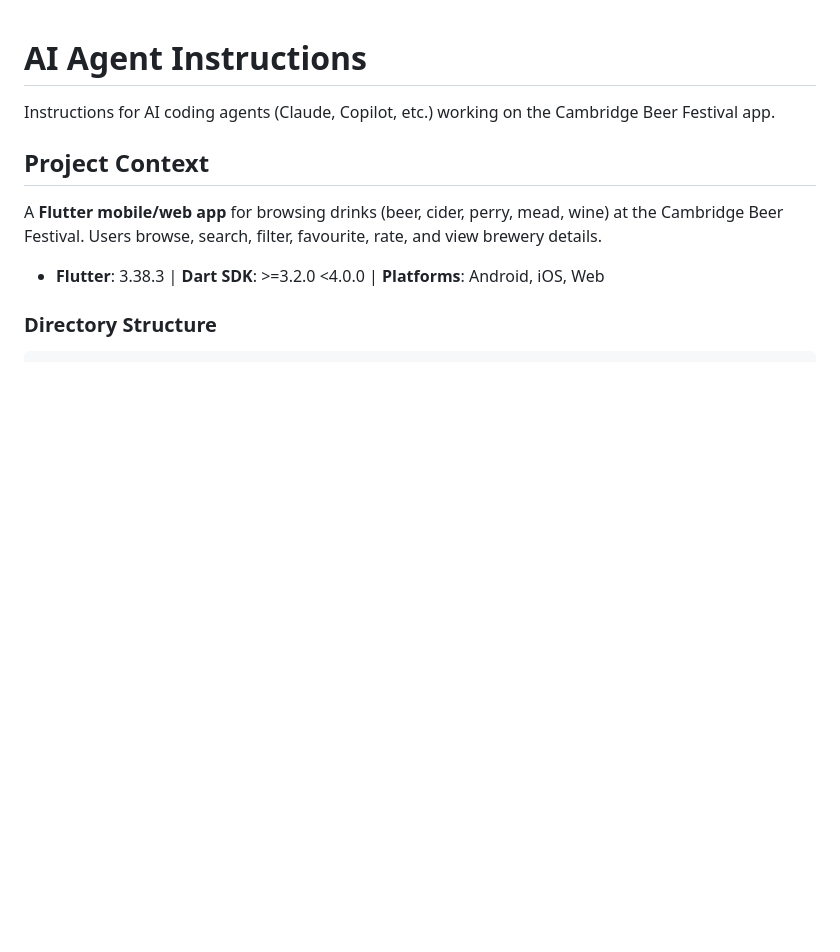
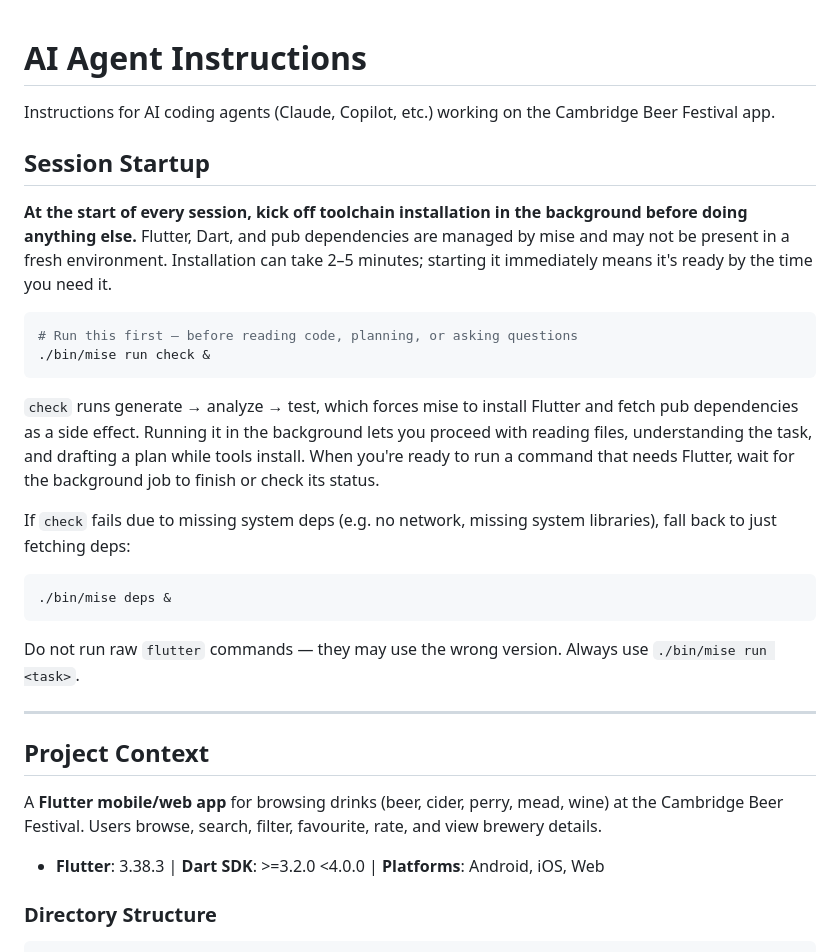
Before and after one commit to richardthe3rd/cambridge-beer-festival-app, a Markdown page: AGENTS.md, the part around the change. Drawn GitHub-style; blank space fills up the shorter version.

Commit message:
docs(agents): add session startup section for toolchain pre-warming (#333)
Agents in fresh environments (e.g. cloud sessions) need Flutter and pub
deps installed before any mise tasks can run. Kicking off `mise run check`
in the background at session start means tools are ready by the time
they're needed, without blocking initial code exploration.

https://claude.ai/code/session_01WXs9XrLDdBpM2BeGiCEkMn

Co-authored-by: Claude <noreply@anthropic.com>

````diff
--- a/AGENTS.md
+++ b/AGENTS.md
@@ -1,6 +1,27 @@
 # AI Agent Instructions
 
 Instructions for AI coding agents (Claude, Copilot, etc.) working on the Cambridge Beer Festival app.
+
+## Session Startup
+
+**At the start of every session, kick off toolchain installation in the background before doing anything else.** Flutter, Dart, and pub dependencies are managed by mise and may not be present in a fresh environment. Installation can take 2–5 minutes; starting it immediately means it's ready by the time you need it.
+
+```bash
+# Run this first — before reading code, planning, or asking questions
+./bin/mise run check &
+```
+
+`check` runs generate → analyze → test, which forces mise to install Flutter and fetch pub dependencies as a side effect. Running it in the background lets you proceed with reading files, understanding the task, and drafting a plan while tools install. When you're ready to run a command that needs Flutter, wait for the background job to finish or check its status.
+
+If `check` fails due to missing system deps (e.g. no network, missing system libraries), fall back to just fetching deps:
+
+```bash
+./bin/mise deps &
+```
+
+Do not run raw `flutter` commands — they may use the wrong version. Always use `./bin/mise run <task>`.
+
+---
 
 ## Project Context
 
````
